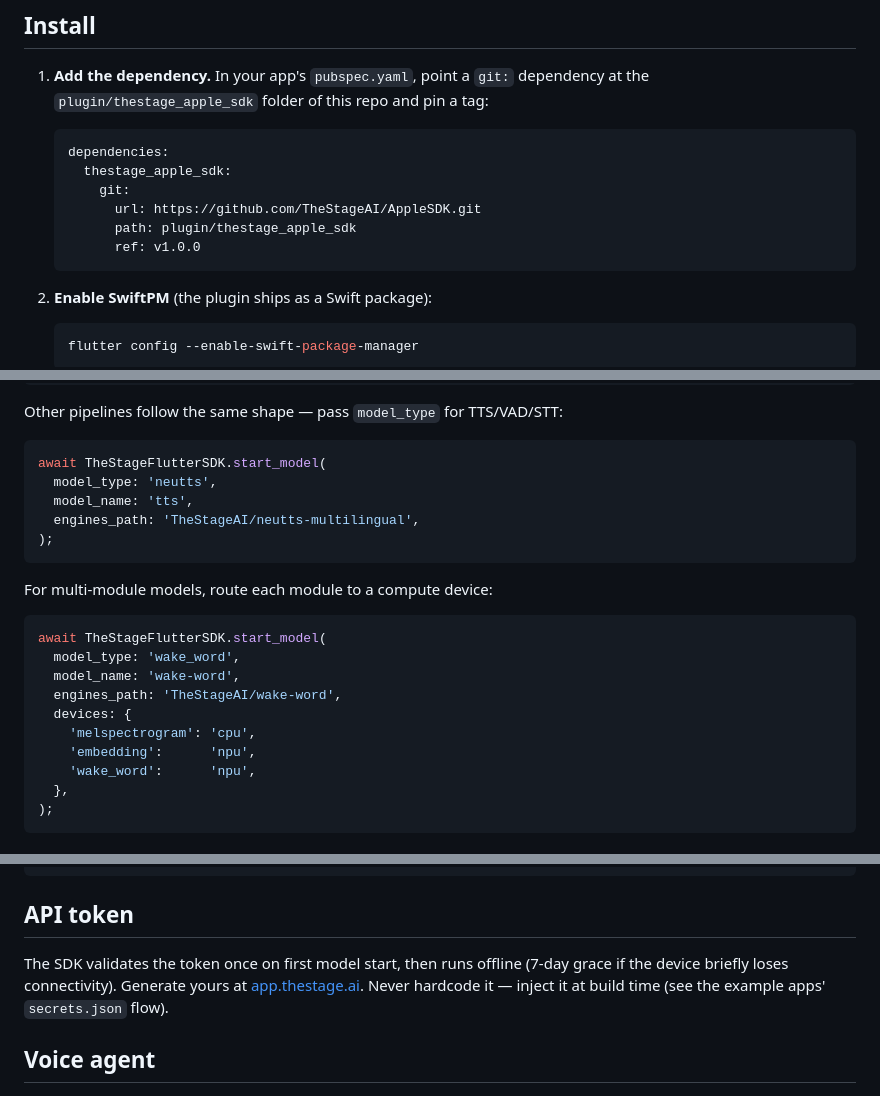
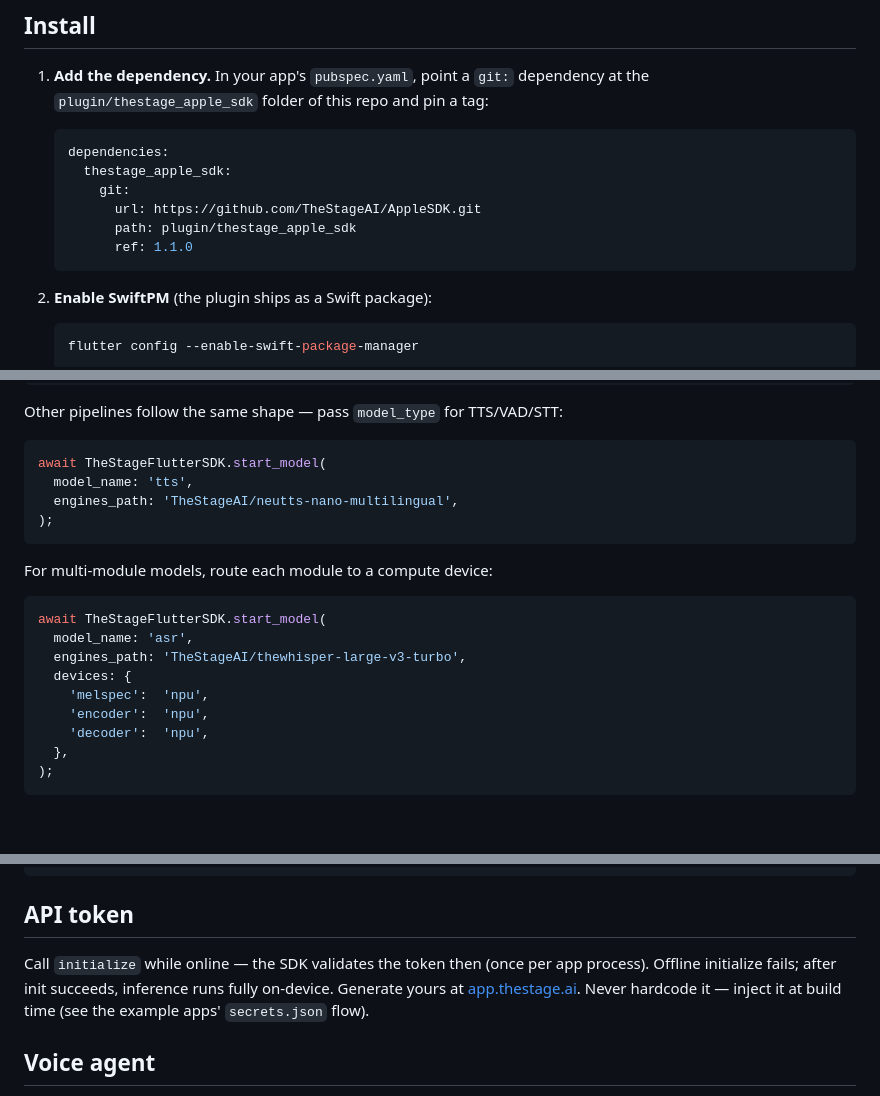
Before and after one commit to TheStageAI/AppleSDK, a Markdown page: plugin/thestage_apple_sdk/README.md, 3 parts joined by grey strips. Drawn GitHub-style; blank space fills up the shorter version.

Commit message:
docs: pin plugin README to 1.1.0 (drop v1.0.0)

````diff
--- a/plugin/thestage_apple_sdk/README.md
+++ b/plugin/thestage_apple_sdk/README.md
@@ -19,7 +19,7 @@ nothing to build or link by hand — add the dependency and go.
        git:
          url: https://github.com/TheStageAI/AppleSDK.git
          path: plugin/thestage_apple_sdk
-         ref: v1.0.0
+         ref: 1.1.0
    ```
 
 2. **Enable SwiftPM** (the plugin ships as a Swift package):
@@ -75,9 +75,8 @@ Other pipelines follow the same shape — pass `model_type` for TTS/VAD/STT:
 
 ```dart
 await TheStageFlutterSDK.start_model(
-  model_type: 'neutts',
   model_name: 'tts',
-  engines_path: 'TheStageAI/neutts-multilingual',
+  engines_path: 'TheStageAI/neutts-nano-multilingual',
 );
 ```
 
@@ -85,13 +84,12 @@ For multi-module models, route each module to a compute device:
 
 ```dart
 await TheStageFlutterSDK.start_model(
-  model_type: 'wake_word',
-  model_name: 'wake-word',
-  engines_path: 'TheStageAI/wake-word',
+  model_name: 'asr',
+  engines_path: 'TheStageAI/thewhisper-large-v3-turbo',
   devices: {
-    'melspectrogram': 'cpu',
-    'embedding':      'npu',
-    'wake_word':      'npu',
+    'melspec':  'npu',
+    'encoder':  'npu',
+    'decoder':  'npu',
   },
 );
 ```
@@ -111,9 +109,10 @@ await player.stop();
 
 ## API token
 
-The SDK validates the token once on first model start, then runs
-offline (7-day grace if the device briefly loses connectivity). Generate
-yours at [app.thestage.ai](https://app.thestage.ai). Never hardcode it —
+Call `initialize` while online — the SDK validates the token then
+(once per app process). Offline initialize fails; after init succeeds,
+inference runs fully on-device. Generate yours at
+[app.thestage.ai](https://app.thestage.ai). Never hardcode it —
 inject it at build time (see the example apps' `secrets.json` flow).
 
 ## Voice agent
````
Also changed, not shown: other parts of plugin/thestage_apple_sdk/README.md (+1 -1 lines).
